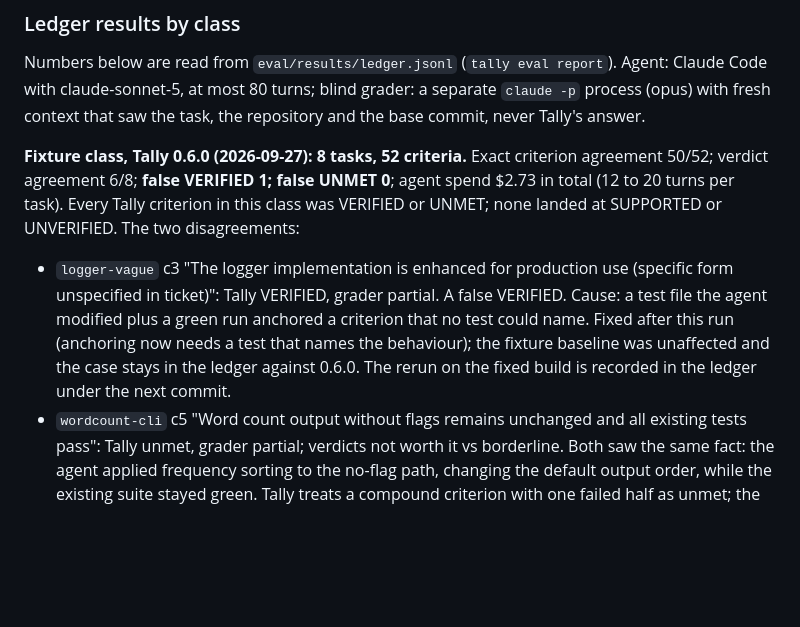
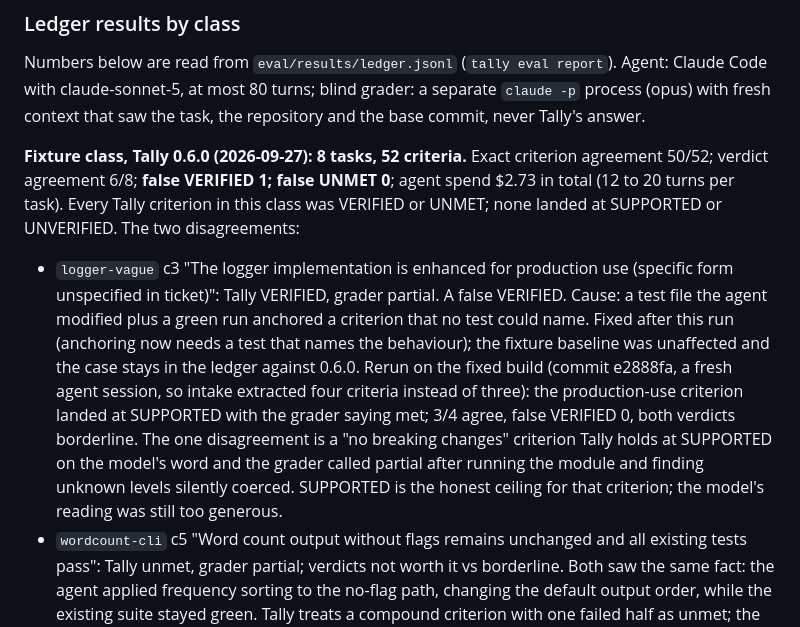
Before and after one commit to kru3ish/tally, a Markdown page: docs/EVALUATION.md, the part around the change. Rendered like a GitHub page; blank space fills up the shorter version.

Commit message:
docs: 0.6.0 release evidence record; logger-vague rerun recorded
Co-Authored-By: Claude Fable 5.1 <noreply@anthropic.com>

```diff
--- a/docs/EVALUATION.md
+++ b/docs/EVALUATION.md
@@ -62,7 +62,7 @@ Numbers below are read from `eval/results/ledger.jsonl` (`tally eval report`). A
 
 **Fixture class, Tally 0.6.0 (2026-09-27): 8 tasks, 52 criteria.** Exact criterion agreement 50/52; verdict agreement 6/8; **false VERIFIED 1; false UNMET 0**; agent spend $2.73 in total (12 to 20 turns per task). Every Tally criterion in this class was VERIFIED or UNMET; none landed at SUPPORTED or UNVERIFIED. The two disagreements:
 
-- `logger-vague` c3 "The logger implementation is enhanced for production use (specific form unspecified in ticket)": Tally VERIFIED, grader partial. A false VERIFIED. Cause: a test file the agent modified plus a green run anchored a criterion that no test could name. Fixed after this run (anchoring now needs a test that names the behaviour); the fixture baseline was unaffected and the case stays in the ledger against 0.6.0. The rerun on the fixed build is recorded in the ledger under the next commit.
+- `logger-vague` c3 "The logger implementation is enhanced for production use (specific form unspecified in ticket)": Tally VERIFIED, grader partial. A false VERIFIED. Cause: a test file the agent modified plus a green run anchored a criterion that no test could name. Fixed after this run (anchoring now needs a test that names the behaviour); the fixture baseline was unaffected and the case stays in the ledger against 0.6.0. Rerun on the fixed build (commit e2888fa, a fresh agent session, so intake extracted four criteria instead of three): the production-use criterion landed at SUPPORTED with the grader saying met; 3/4 agree, false VERIFIED 0, both verdicts borderline. The one disagreement is a "no breaking changes" criterion Tally holds at SUPPORTED on the model's word and the grader called partial after running the module and finding unknown levels silently coerced. SUPPORTED is the honest ceiling for that criterion; the model's reading was still too generous.
 - `wordcount-cli` c5 "Word count output without flags remains unchanged and all existing tests pass": Tally unmet, grader partial; verdicts not worth it vs borderline. Both saw the same fact: the agent applied frequency sorting to the no-flag path, changing the default output order, while the existing suite stayed green. Tally treats a compound criterion with one failed half as unmet; the grader gave partial credit for the green suite. Kept as graded.
 
 This is a model grading a model on constructed tasks. It shows the pipeline scores clean small tasks correctly and that the adversarial blind grader catches Tally's over-claims; it does not show agreement with humans on messy work.
```
Also changed, not shown: docs/releases/0.6.0-evidence.md (added, +88 -0 lines).
